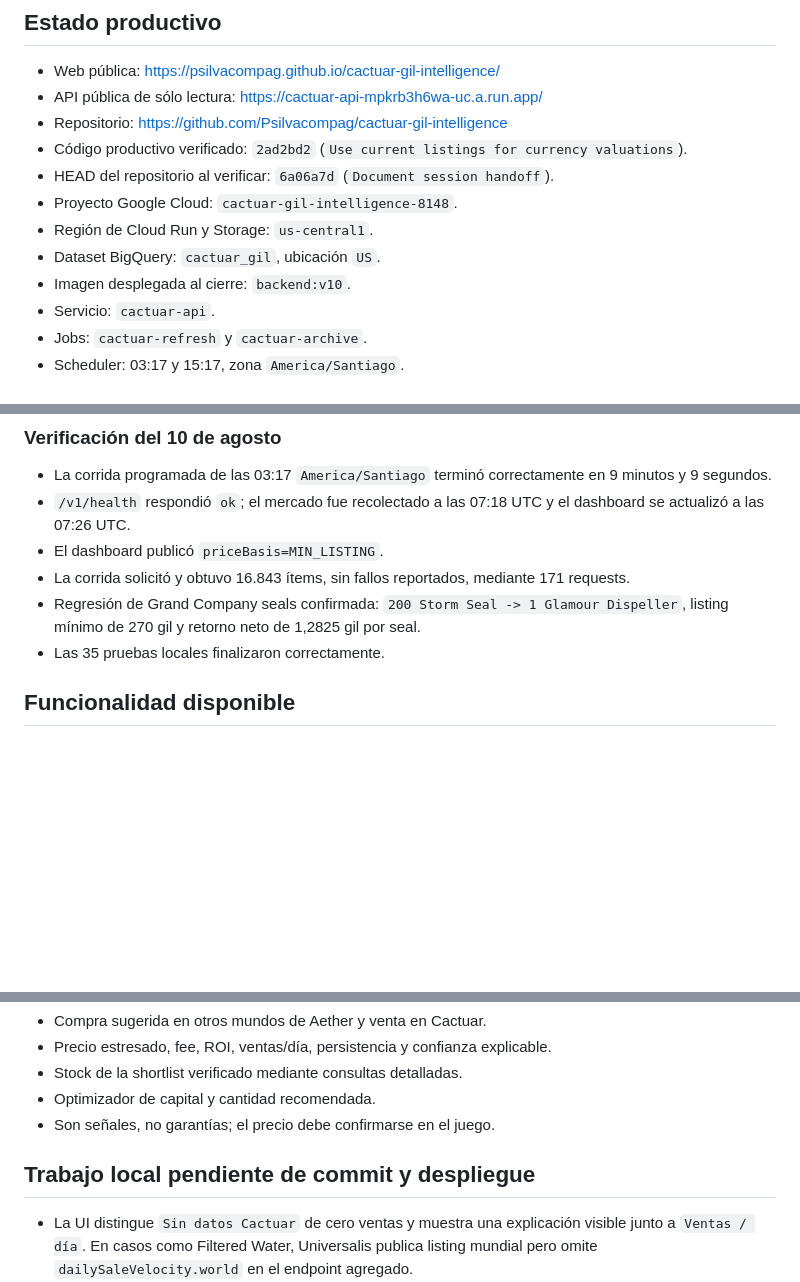
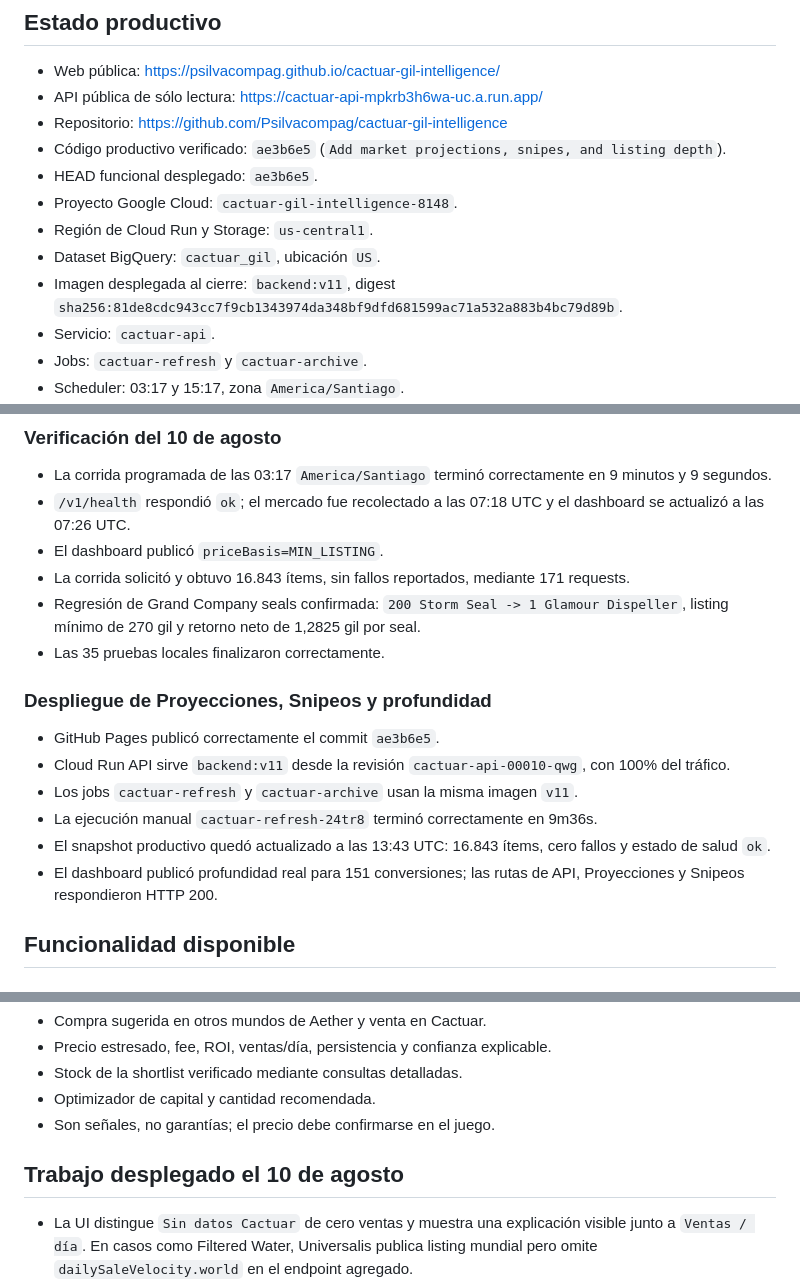
Before and after one commit to Psilvacompag/cactuar-gil-intelligence, a Markdown page: docs/SESSION_HANDOFF.md, 3 parts joined by grey strips. Rendered like a GitHub page; blank space fills up the shorter version.

Commit message:
Record v11 production deployment

```diff
--- a/docs/SESSION_HANDOFF.md
+++ b/docs/SESSION_HANDOFF.md
@@ -21,12 +21,13 @@ Construir una inteligencia de gil para FFXIV centrada en Cactuar que permita:
 - Web pública: <https://psilvacompag.github.io/cactuar-gil-intelligence/>
 - API pública de sólo lectura: <https://cactuar-api-mpkrb3h6wa-uc.a.run.app/>
 - Repositorio: <https://github.com/Psilvacompag/cactuar-gil-intelligence>
-- Código productivo verificado: `2ad2bd2` (`Use current listings for currency valuations`).
-- HEAD del repositorio al verificar: `6a06a7d` (`Document session handoff`).
+- Código productivo verificado: `ae3b6e5` (`Add market projections, snipes, and listing depth`).
+- HEAD funcional desplegado: `ae3b6e5`.
 - Proyecto Google Cloud: `cactuar-gil-intelligence-8148`.
 - Región de Cloud Run y Storage: `us-central1`.
 - Dataset BigQuery: `cactuar_gil`, ubicación `US`.
-- Imagen desplegada al cierre: `backend:v10`.
+- Imagen desplegada al cierre: `backend:v11`, digest
+  `sha256:81de8cdc943cc7f9cb1343974da348bf9dfd681599ac71a532a883b4bc79d89b`.
 - Servicio: `cactuar-api`.
 - Jobs: `cactuar-refresh` y `cactuar-archive`.
 - Scheduler: 03:17 y 15:17, zona `America/Santiago`.
@@ -52,6 +53,18 @@ Universalis -> Cloud Run Job -> SQLite + BigQuery -> Cloud Run API -> GitHub Pag
 - Regresión de Grand Company seals confirmada: `200 Storm Seal -> 1 Glamour
   Dispeller`, listing mínimo de 270 gil y retorno neto de 1,2825 gil por seal.
 - Las 35 pruebas locales finalizaron correctamente.
+
+### Despliegue de Proyecciones, Snipeos y profundidad
+
+- GitHub Pages publicó correctamente el commit `ae3b6e5`.
+- Cloud Run API sirve `backend:v11` desde la revisión `cactuar-api-00010-qwg`,
+  con 100% del tráfico.
+- Los jobs `cactuar-refresh` y `cactuar-archive` usan la misma imagen `v11`.
+- La ejecución manual `cactuar-refresh-24tr8` terminó correctamente en 9m36s.
+- El snapshot productivo quedó actualizado a las 13:43 UTC: 16.843 ítems,
+  cero fallos y estado de salud `ok`.
+- El dashboard publicó profundidad real para 151 conversiones; las rutas de API,
+  Proyecciones y Snipeos respondieron HTTP 200.
 
 ## Funcionalidad disponible
 
@@ -94,7 +107,7 @@ Caso de regresión verificado:
 - Optimizador de capital y cantidad recomendada.
 - Son señales, no garantías; el precio debe confirmarse en el juego.
 
-## Trabajo local pendiente de commit y despliegue
+## Trabajo desplegado el 10 de agosto
 
 - La UI distingue `Sin datos Cactuar` de cero ventas y muestra una explicación visible
   junto a `Ventas / día`. En casos como Filtered Water, Universalis publica listing
```
